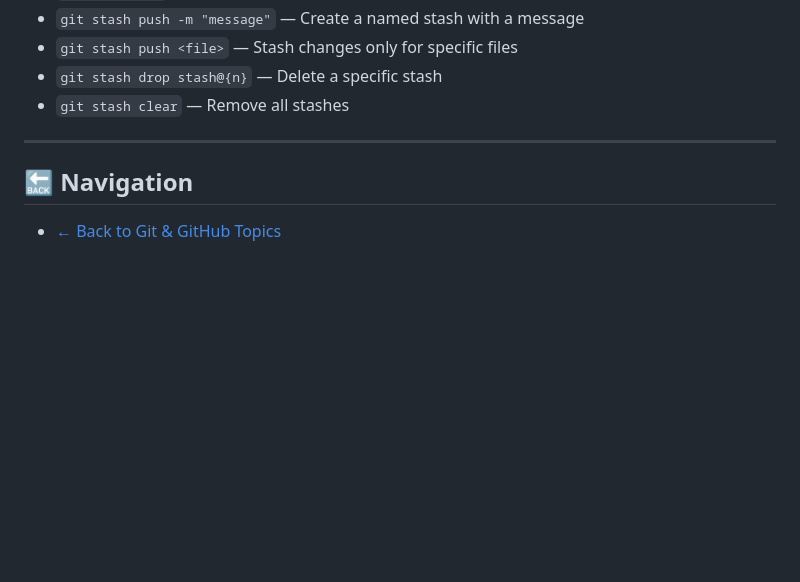
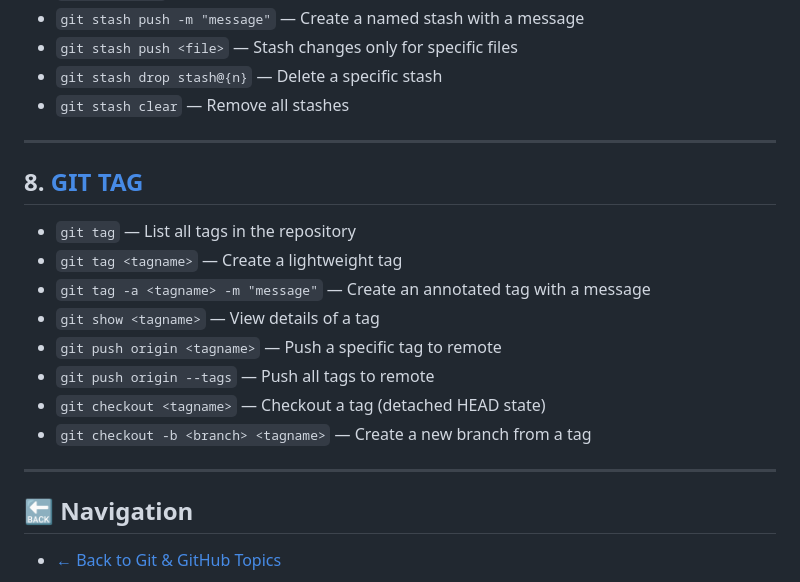
Before and after one commit to RayhanaAkterDev/frontend-core-foundations, a Markdown page: 04-git-and-github/cheat-sheet.md, the part around the change. GitHub-like rendering; blank space fills up the shorter version.

Commit message:
chore(git-github/cheatsheet): add git tag commands to cheat sheet
Included commands for listing, creating, viewing, pushing, and checking out tags.
Enhanced cheat sheet with version marking workflows.

```diff
--- a/04-git-and-github/cheat-sheet.md
+++ b/04-git-and-github/cheat-sheet.md
@@ -97,6 +97,19 @@
 
 ---
 
+## 8. [GIT TAG](10-git-tag.md)
+
+- `git tag` — List all tags in the repository
+- `git tag <tagname>` — Create a lightweight tag
+- `git tag -a <tagname> -m "message"` — Create an annotated tag with a message
+- `git show <tagname>` — View details of a tag
+- `git push origin <tagname>` — Push a specific tag to remote
+- `git push origin --tags` — Push all tags to remote
+- `git checkout <tagname>` — Checkout a tag (detached HEAD state)
+- `git checkout -b <branch> <tagname>` — Create a new branch from a tag
+
+---
+
 ## 🔙 Navigation
 
 - [← Back to Git & GitHub Topics](README.md)
```
